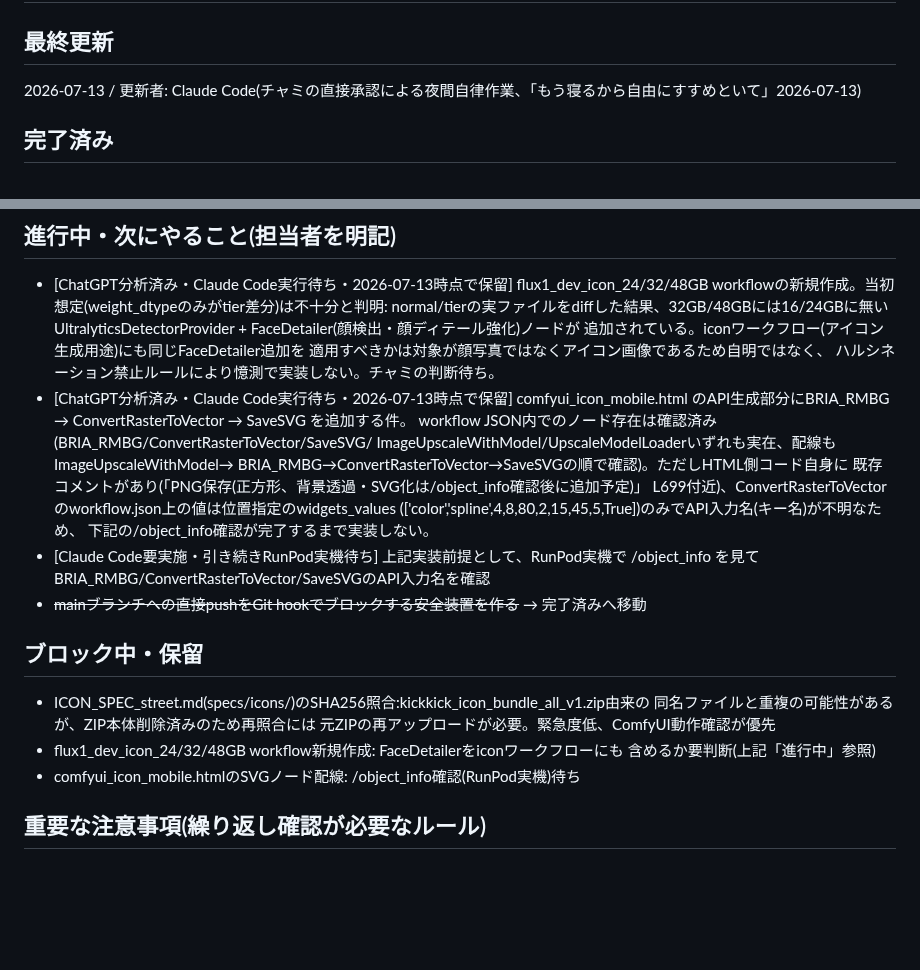
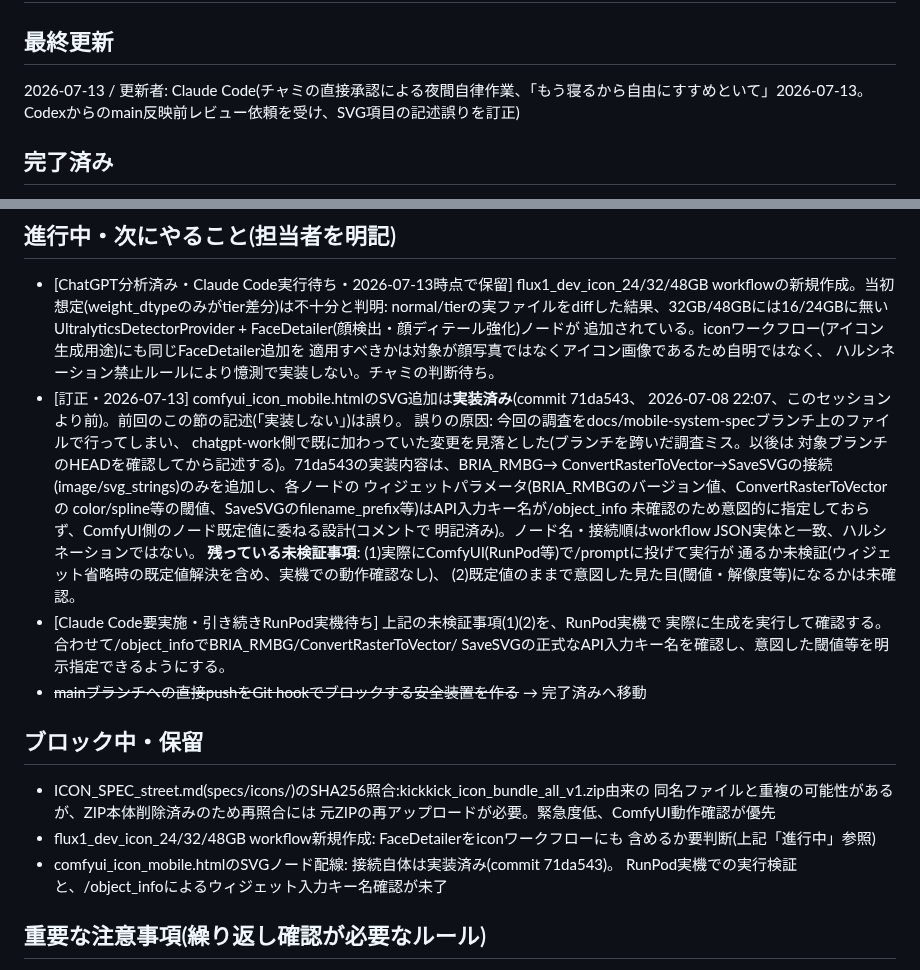
Before and after one commit to popchami/comfyui-mobile-system, a Markdown page: docs/HANDOFF.md, 2 parts joined by grey strips. GitHub-like rendering; blank space fills up the shorter version.

Commit message:
HANDOFF訂正: SVGノード配線は71da543で実装済み(未検証事項のみ残存)
Codexからのmain反映前レビュー依頼(main..chatgpt-work diff確認)で発覚。
前回コミット(e3a1662)はdocs/mobile-system-specブランチ上のファイルを見て
「SVG配線は未実装」と記載していたが、これは調査対象ブランチの取り違えによる誤り。
実際はchatgpt-work上のcommit 71da543(2026-07-08、このセッションより前)で
BRIA_RMBG→ConvertRasterToVector→SaveSVGの接続は実装済み。ノード名・配線は
workflow JSON実体と一致しハルシネーションではないが、ウィジェットパラメータは
/object_info未確認のため未指定(既定値依存)。実機での実行検証は依然未了。

Co-Authored-By: Claude Sonnet 5 <noreply@anthropic.com>

```diff
--- a/docs/HANDOFF.md
+++ b/docs/HANDOFF.md
@@ -1,7 +1,8 @@
 # HANDOFF
 
 ## 最終更新
-2026-07-13 / 更新者: Claude Code(チャミの直接承認による夜間自律作業、「もう寝るから自由にすすめといて」2026-07-13)
+2026-07-13 / 更新者: Claude Code(チャミの直接承認による夜間自律作業、「もう寝るから自由にすすめといて」2026-07-13。
+Codexからのmain反映前レビュー依頼を受け、SVG項目の記述誤りを訂正)
 
 ## 完了済み
 - SSH認証統一(comfyui-mobile-system / kickxkick)
@@ -31,17 +32,22 @@
   追加されている。iconワークフロー(アイコン生成用途)にも同じFaceDetailer追加を
   適用すべきかは対象が顔写真ではなくアイコン画像であるため自明ではなく、
   ハルシネーション禁止ルールにより憶測で実装しない。チャミの判断待ち。
-- [ChatGPT分析済み・Claude Code実行待ち・2026-07-13時点で保留] comfyui_icon_mobile.html
-  のAPI生成部分にBRIA_RMBG → ConvertRasterToVector → SaveSVG を追加する件。
-  workflow JSON内でのノード存在は確認済み(BRIA_RMBG/ConvertRasterToVector/SaveSVG/
-  ImageUpscaleWithModel/UpscaleModelLoaderいずれも実在、配線もImageUpscaleWithModel→
-  BRIA_RMBG→ConvertRasterToVector→SaveSVGの順で確認)。ただしHTML側コード自身に
-  既存コメントがあり(「PNG保存(正方形、背景透過・SVG化は/object_info確認後に追加予定)」
-  L699付近)、ConvertRasterToVectorのworkflow.json上の値は位置指定のwidgets_values
-  (['color','spline',4,8,80,2,15,45,5,True])のみでAPI入力名(キー名)が不明なため、
-  下記の/object_info確認が完了するまで実装しない。
-- [Claude Code要実施・引き続きRunPod実機待ち] 上記実装前提として、RunPod実機で
-  /object_info を見てBRIA_RMBG/ConvertRasterToVector/SaveSVGのAPI入力名を確認
+- [訂正・2026-07-13] comfyui_icon_mobile.htmlのSVG追加は**実装済み**(commit 71da543、
+  2026-07-08 22:07、このセッションより前)。前回のこの節の記述(「実装しない」)は誤り。
+  誤りの原因: 今回の調査をdocs/mobile-system-specブランチ上のファイルで行ってしまい、
+  chatgpt-work側で既に加わっていた変更を見落とした(ブランチを跨いだ調査ミス。以後は
+  対象ブランチのHEADを確認してから記述する)。71da543の実装内容は、BRIA_RMBG→
+  ConvertRasterToVector→SaveSVGの接続(image/svg_strings)のみを追加し、各ノードの
+  ウィジェットパラメータ(BRIA_RMBGのバージョン値、ConvertRasterToVectorの
+  color/spline等の閾値、SaveSVGのfilename_prefix等)はAPI入力キー名が/object_info
+  未確認のため意図的に指定しておらず、ComfyUI側のノード既定値に委ねる設計(コメントで
+  明記済み)。ノード名・接続順はworkflow JSON実体と一致、ハルシネーションではない。
+  **残っている未検証事項**: (1)実際にComfyUI(RunPod等)で/promptに投げて実行が
+  通るか未検証(ウィジェット省略時の既定値解決を含め、実機での動作確認なし)、
+  (2)既定値のままで意図した見た目(閾値・解像度等)になるかは未確認。
+- [Claude Code要実施・引き続きRunPod実機待ち] 上記の未検証事項(1)(2)を、RunPod実機で
+  実際に生成を実行して確認する。合わせて/object_infoでBRIA_RMBG/ConvertRasterToVector/
+  SaveSVGの正式なAPI入力キー名を確認し、意図した閾値等を明示指定できるようにする。
 - ~~mainブランチへの直接pushをGit hookでブロックする安全装置を作る~~ → 完了済みへ移動
 
 ## ブロック中・保留
@@ -50,7 +56,8 @@
   元ZIPの再アップロードが必要。緊急度低、ComfyUI動作確認が優先
 - flux1_dev_icon_24/32/48GB workflow新規作成: FaceDetailerをiconワークフローにも
   含めるか要判断(上記「進行中」参照)
-- comfyui_icon_mobile.htmlのSVGノード配線: /object_info確認(RunPod実機)待ち
+- comfyui_icon_mobile.htmlのSVGノード配線: 接続自体は実装済み(commit 71da543)。
+  RunPod実機での実行検証と、/object_infoによるウィジェット入力キー名確認が未了
 
 ## 重要な注意事項(繰り返し確認が必要なルール)
 - ChatGPTは分析・提案のみ。編集・commit・push は一切行わない
```
